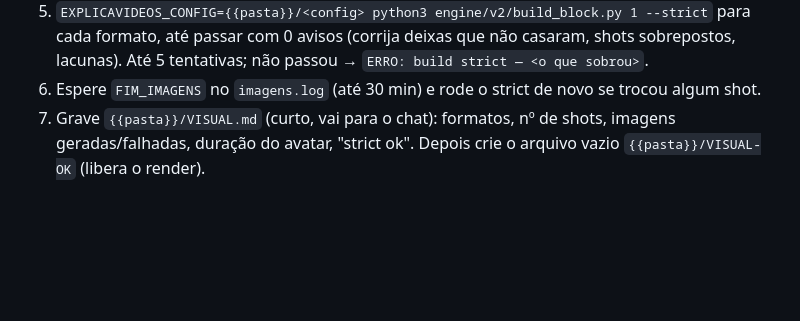
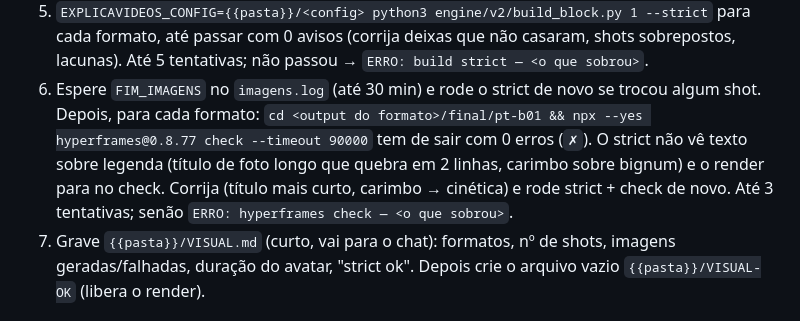
Before and after one commit to inematds/explicavideos, a Markdown page: prompts/bot-visual.md, the part around the change. GitHub-like rendering; blank space fills up the shorter version.

Commit message:
bot-visual: rodar hyperframes check nos 2 formatos antes do VISUAL-OK (granizo 07/11)
Co-Authored-By: Claude Opus 5.5 <noreply@anthropic.com>

```diff
--- a/prompts/bot-visual.md
+++ b/prompts/bot-visual.md
@@ -43,6 +43,10 @@ Com 9:16: `~/projetos/output/cancelei-anim/v2-916/visual-v2/pt-b01.json` (usa `s
    até passar com 0 avisos (corrija deixas que não casaram, shots sobrepostos, lacunas). Até 5 tentativas;
    não passou → `ERRO: build strict — <o que sobrou>`.
 6. Espere `FIM_IMAGENS` no `imagens.log` (até 30 min) e rode o strict de novo se trocou algum shot.
+   Depois, para cada formato: `cd <output do formato>/final/pt-b01 && npx --yes hyperframes@0.8.77 check --timeout 90000`
+   tem de sair com 0 erros (`✗`). O strict não vê texto sobre legenda (título de foto longo que quebra em 2
+   linhas, carimbo sobre bignum) e o render para no check. Corrija (título mais curto, carimbo → cinética) e
+   rode strict + check de novo. Até 3 tentativas; senão `ERRO: hyperframes check — <o que sobrou>`.
 7. Grave `{{pasta}}/VISUAL.md` (curto, vai para o chat): formatos, nº de shots, imagens geradas/falhadas,
    duração do avatar, "strict ok". Depois crie o arquivo vazio `{{pasta}}/VISUAL-OK` (libera o render).
 
```
Also changed, not shown: FALHAS.md (+1 -0 lines).
